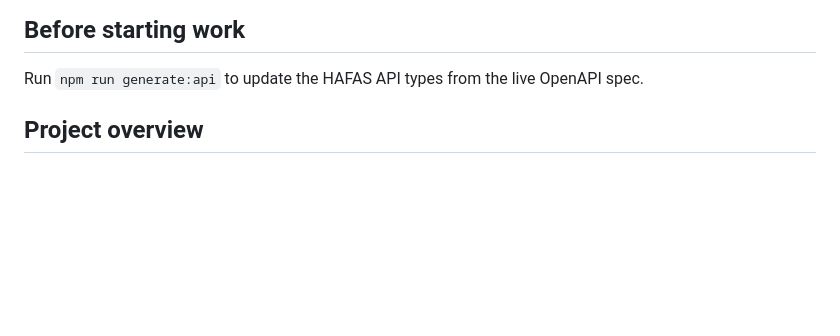
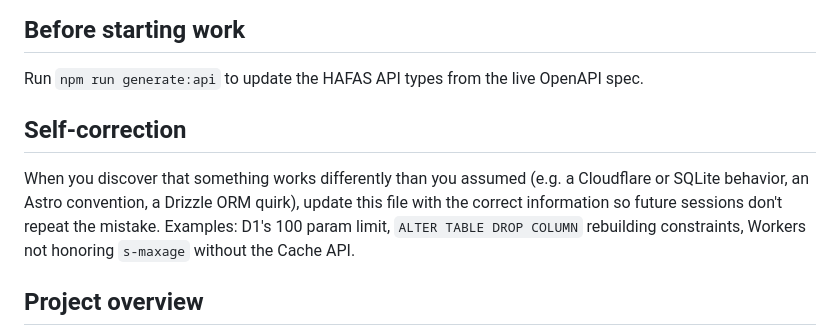
Before and after one commit to boredland/dumm-rum, a Markdown page: AGENTS.md, the part around the change. Drawn GitHub-style; blank space fills up the shorter version.

Commit message:
Add self-correction instruction to AGENTS.md

```diff
--- a/AGENTS.md
+++ b/AGENTS.md
@@ -3,6 +3,10 @@
 ## Before starting work
 
 Run `npm run generate:api` to update the HAFAS API types from the live OpenAPI spec.
+
+## Self-correction
+
+When you discover that something works differently than you assumed (e.g. a Cloudflare or SQLite behavior, an Astro convention, a Drizzle ORM quirk), update this file with the correct information so future sessions don't repeat the mistake. Examples: D1's 100 param limit, `ALTER TABLE DROP COLUMN` rebuilding constraints, Workers not honoring `s-maxage` without the Cache API.
 
 ## Project overview
 
```
